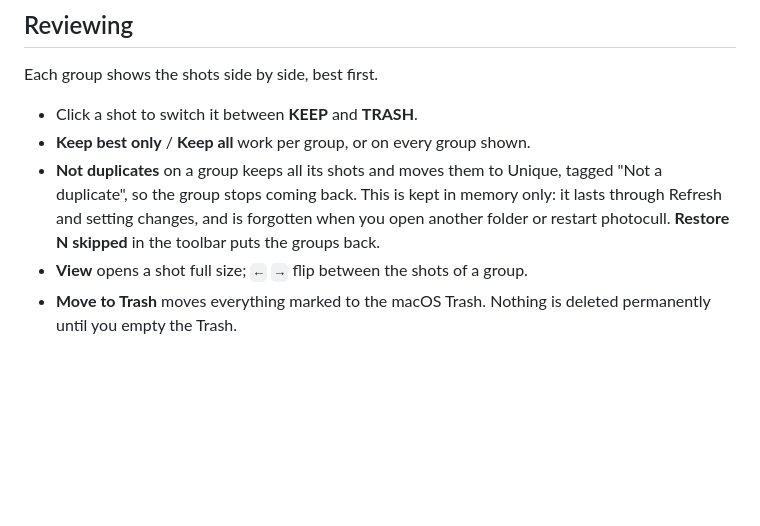
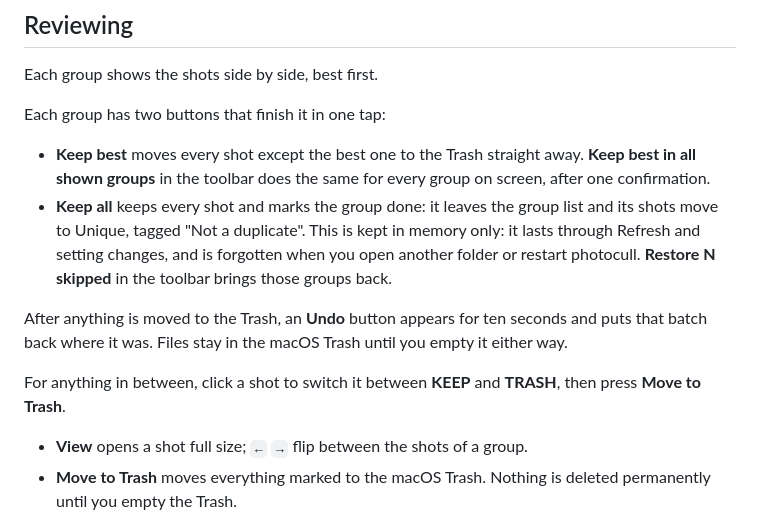
Before and after one commit to rexllz/photocull, a Markdown page: README.md, the part around one of its changes. GitHub-like rendering; blank space fills up the shorter version.

```diff
--- a/README.md
+++ b/README.md
@@ -68,13 +68,23 @@ this README were taken from it.
 
 Each group shows the shots side by side, best first.
 
-- Click a shot to switch it between **KEEP** and **TRASH**.
-- **Keep best only** / **Keep all** work per group, or on every group shown.
-- **Not duplicates** on a group keeps all its shots and moves them to Unique,
-  tagged "Not a duplicate", so the group stops coming back. This is kept in
+Each group has two buttons that finish it in one tap:
+
+- **Keep best** moves every shot except the best one to the Trash straight
+  away. **Keep best in all shown groups** in the toolbar does the same for
+  every group on screen, after one confirmation.
+- **Keep all** keeps every shot and marks the group done: it leaves the group
+  list and its shots move to Unique, tagged "Not a duplicate". This is kept in
   memory only: it lasts through Refresh and setting changes, and is forgotten
-  when you open another folder or restart photocull. **Restore N skipped**
-  in the toolbar puts the groups back.
+  when you open another folder or restart photocull. **Restore N skipped** in
+  the toolbar brings those groups back.
+
+After anything is moved to the Trash, an **Undo** button appears for ten
+seconds and puts that batch back where it was. Files stay in the macOS Trash
+until you empty it either way.
+
+For anything in between, click a shot to switch it between **KEEP** and
+**TRASH**, then press **Move to Trash**.
 - **View** opens a shot full size; `←` `→` flip between the shots of a group.
 - **Move to Trash** moves everything marked to the macOS Trash. Nothing is
   deleted permanently until you empty the Trash.
```
Also changed, not shown: other parts of README.md (+3 -3 lines), docs/phone.png, docs/review.png, 5 other files.
